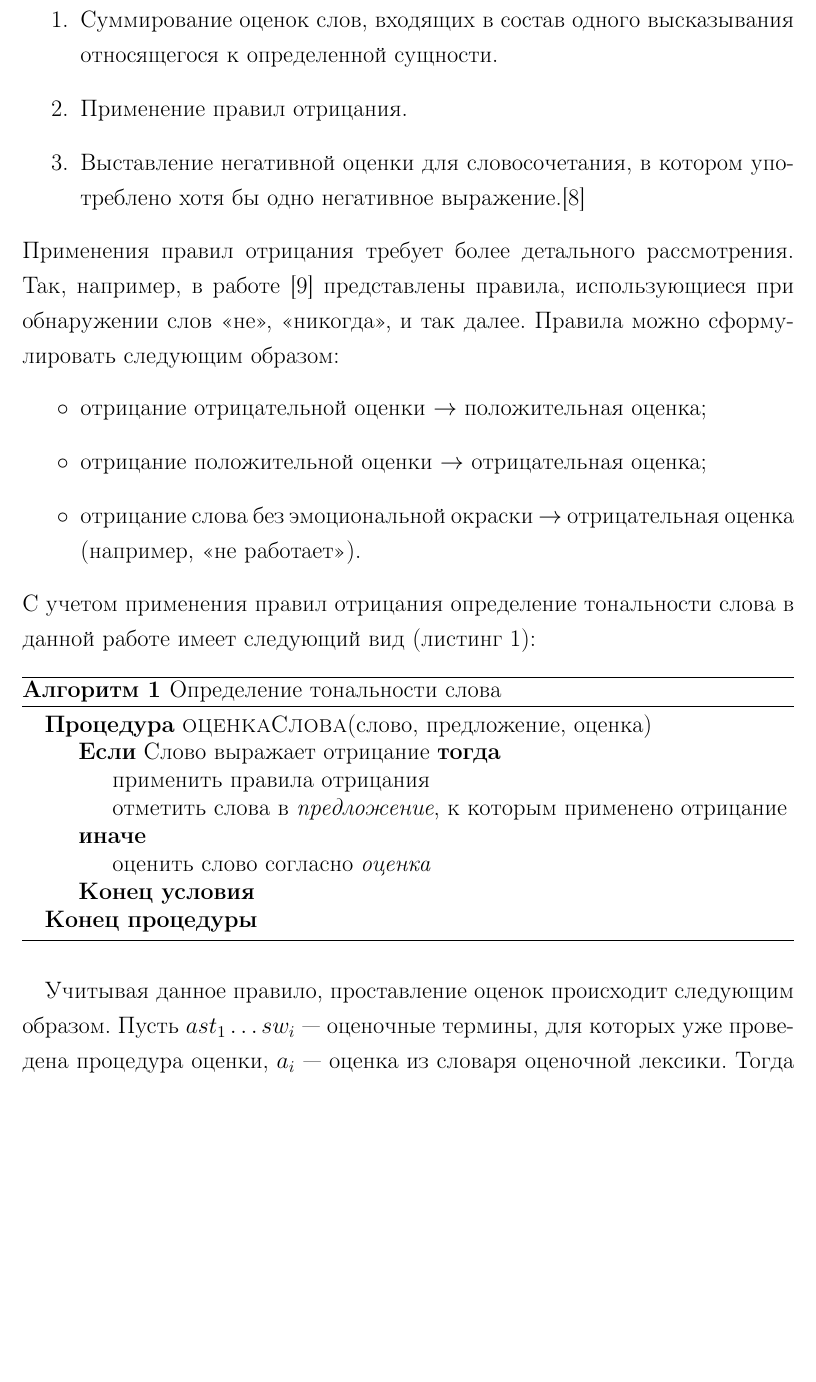
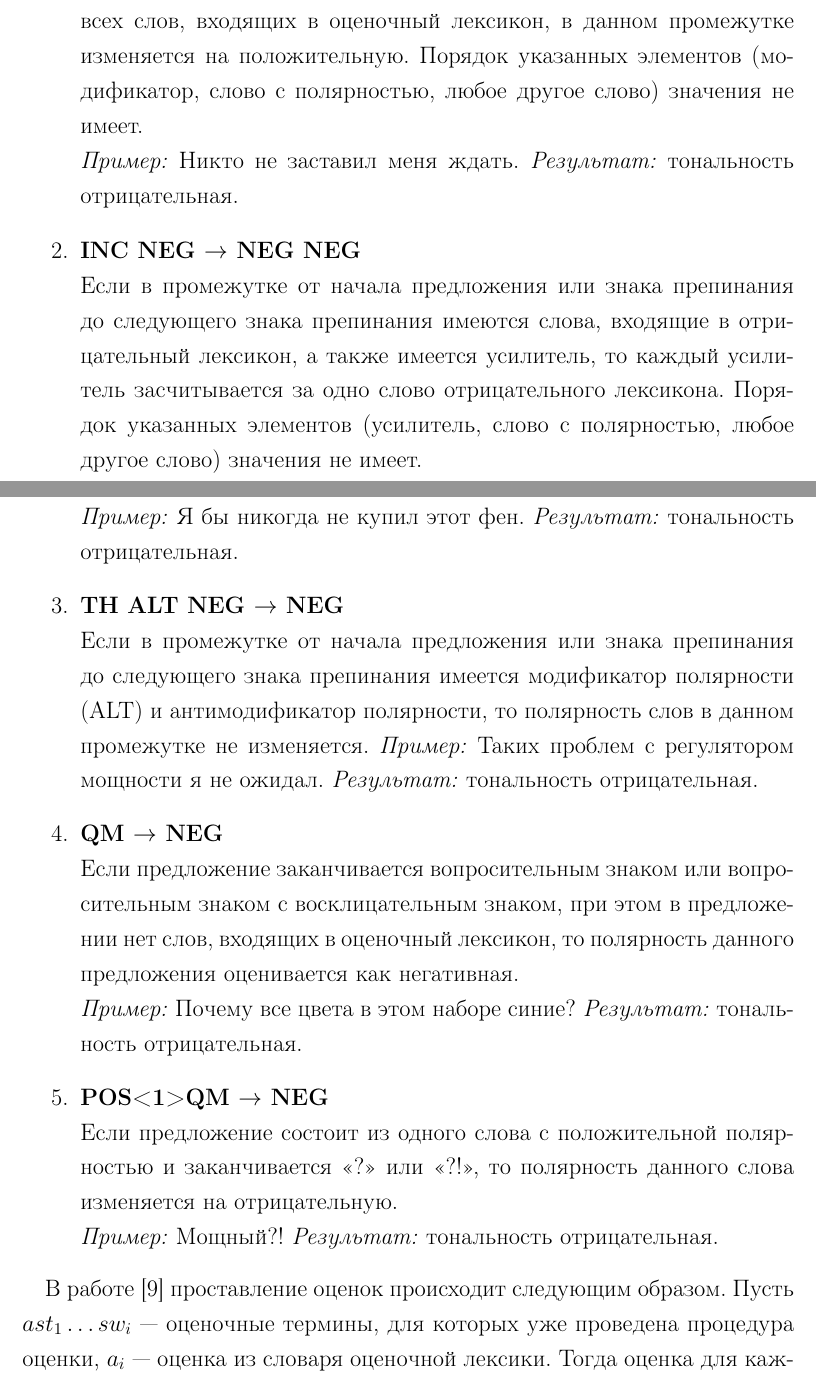
Before and after one commit to honeycarbs/research-2021, a LaTeX document (src/tex/main-page.tex, which reads src/tex/03-pattern.tex): part of page 9 of 18 before the commit and two parts of pages 9 and 10 of 19 after it, the two joined at a grey line, cut at the place of the change, the shorter picture padded with empty space. The pictures show the PDF file pdf/main-page.pdf that the author committed with the source.

Commit message:
fix negation rules

```diff
--- a/src/tex/03-pattern.tex
+++ b/src/tex/03-pattern.tex
@@ -61,31 +78,25 @@
+\end{table}
+Некоторые правила модификации полярности с использованием вышеперечисленных обозначений приведены ниже.
 \begin{enumerate}
-	\item Суммирование оценок слов, входящих в состав одного высказывания относящегося к определенной сущности.
-	\item Применение правил отрицания.
-	\item Выставление негативной оценки для словосочетания, в котором употреблено хотя бы одно негативное выражение.\cite{mark}
+	\item \textbf{ALT NEG $\rightarrow$ POS}\\
+	Если в промежутке от начала предложения или знака препинания или союза <<и, или>> до следующего знака препинания или союза «и, или» имеется модификатор полярности, то отрицательная полярность всех слов, входящих в оценочный лексикон, в данном промежутке изменяется на положительную. Порядок указанных элементов (модификатор, слово с полярностью, любое другое слово) значения не имеет. \\
+	\textit{Пример:} Никто не заставил меня ждать. \textit{Результат:} тональность отрицательная.
+	\item  \textbf{INC NEG $\rightarrow$ NEG NEG}\\
+	Если в промежутке от начала предложения или знака препинания до следующего знака препинания имеются слова, входящие в отрицательный лексикон, а также имеется усилитель, то каждый усилитель засчитывается за одно слово отрицательного лексикона. Порядок указанных элементов (усилитель, слово с полярностью, любое другое слово) значения не имеет.\\
+	\textit{Пример:} Я бы никогда не купил этот фен. \textit{Результат:} тональность отрицательная.
+	\item \textbf{TH ALT NEG $\rightarrow$ NEG}\\
+	Если в промежутке от начала предложения или знака препинания до следующего знака препинания имеется модификатор полярности (ALT) и антимодификатор полярности, то полярность слов в данном промежутке не изменяется.
+	\textit{Пример:} Таких проблем с регулятором мощности я не ожидал. \textit{Результат:} тональность отрицательная.
+	\item \textbf{QM $\rightarrow$ NEG}\\
+	Если предложение заканчивается вопросительным знаком или вопросительным знаком с восклицательным знаком, при этом в предложении нет слов, входящих в оценочный лексикон, то полярность данного предложения оценивается как негативная. \\
+	\textit{Пример:} Почему все цвета в этом наборе синие? \textit{Результат:} тональность отрицательная.
+	\item \textbf{POS<1>QM $\rightarrow$ NEG}\\
+	Если предложение состоит из одного слова с положительной полярностью и заканчивается <<?>> или <<?!>>, то полярность данного слова изменяется на отрицательную.\\
+	\textit{Пример:} Мощный?! \textit{Результат:} тональность отрицательная.
+
 \end{enumerate}
-Применения правил отрицания требует более детального рассмотрения. Так, например, в работе \cite{negation} представлены правила, использующиеся при обнаружении слов <<не>>, <<никогда>>, и так далее. Правила можно сформулировать следующим образом:
-\begin{itemize}
-	\item отрицание отрицательной оценки $\rightarrow$ положительная оценка;
-	\item отрицание положительной оценки $\rightarrow$ отрицательная оценка;
-	\item отрицание слова без эмоциональной окраски $\rightarrow$ отрицательная оценка (например, <<не работает>>).
-\end{itemize}
-С учетом применения правил отрицания определение тональности слова в данной работе имеет следующий вид (листинг \ref{nego-list}):
 
-\begin{algorithm}[H]
-	\caption{Определение тональности слова}\label{nego-list}
-	\begin{algorithmic}
-		\Procedure{оценкаСлова}{слово, предложение, оценка}
-		\If{Слово выражает отрицание}
-		\State{применить правила отрицания}
-		\State{отметить слова в \textit{предложение}, к которым применено отрицание}
-		\Else
-		\State{оценить слово согласно \textit{оценка}}
-		\EndIf
-		\EndProcedure
-	\end{algorithmic}
-\end{algorithm}
-
-Учитывая данное правило, проставление оценок происходит следующим образом. Пусть $ast_1 \dots sw_i$ --- оценочные термины, для которых уже проведена процедура оценки, $a_i$ --- оценка из словаря оценочной лексики. Тогда оценка для каждого аспектного термина вычисляется следующим образом:
+В работе \cite{negation} проставление оценок происходит следующим образом. Пусть $ast_1 \dots sw_i$ --- оценочные термины, для которых уже проведена процедура оценки, $a_i$ --- оценка из словаря оценочной лексики. Тогда оценка для каждого аспектного термина вычисляется следующим образом:
 \begin{equation}
 	score(a_i, S) = \sum_{sw_j \in S}\cfrac{num\left(sw_j\right)}{dist\left( sw_j, a_i\right)},
 \end{equation}
```
Also changed, not shown: src/tex/01-intro.tex (+2 -2 lines), src/tex/04-neuro.tex (+1 -1 lines), src/tex/05-conclude.tex (+3 -3 lines), src/tex/preambule.inc.tex (+2 -0 lines), src/tex/ref-lib.bib (+7 -0 lines), pdf/main-page.pdf, src/tex/main-page.out.ps, src/tex/03-pattern.tex (25 more changed lines).
